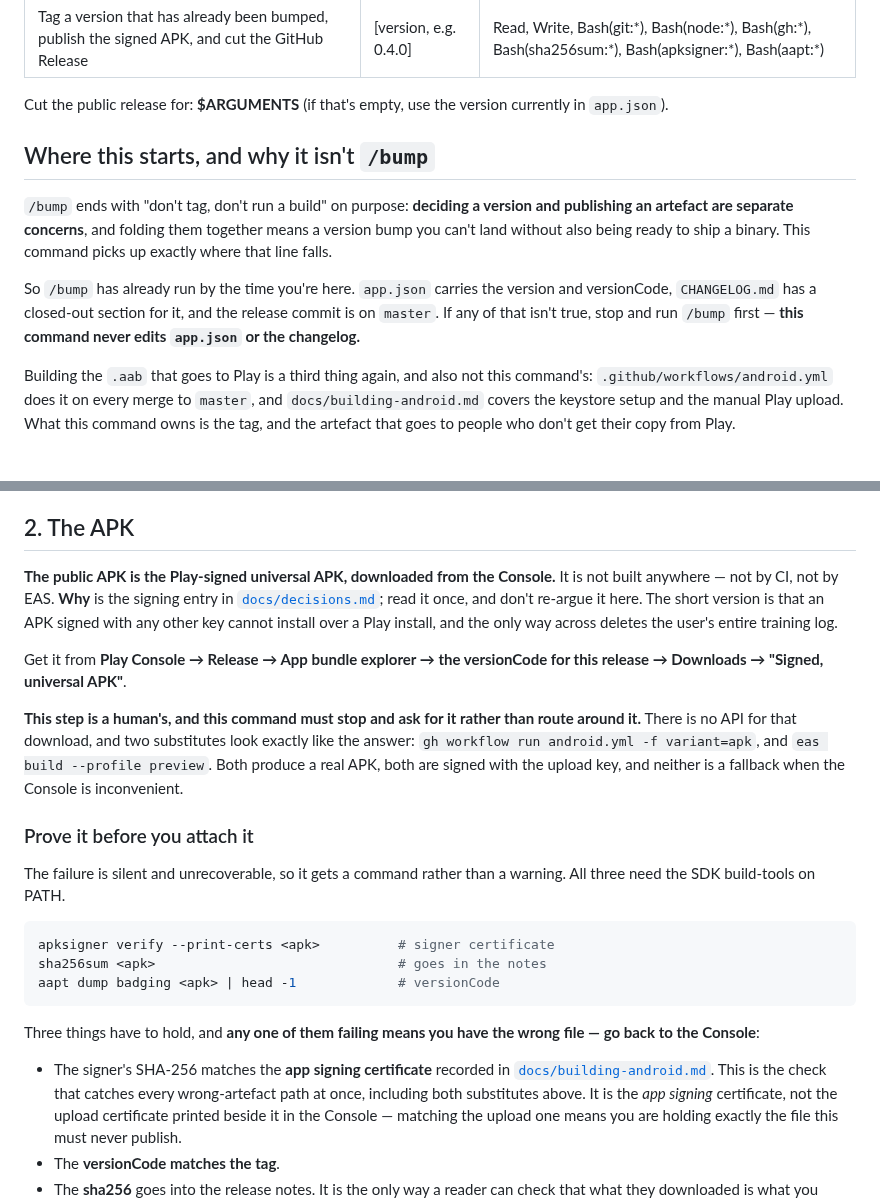
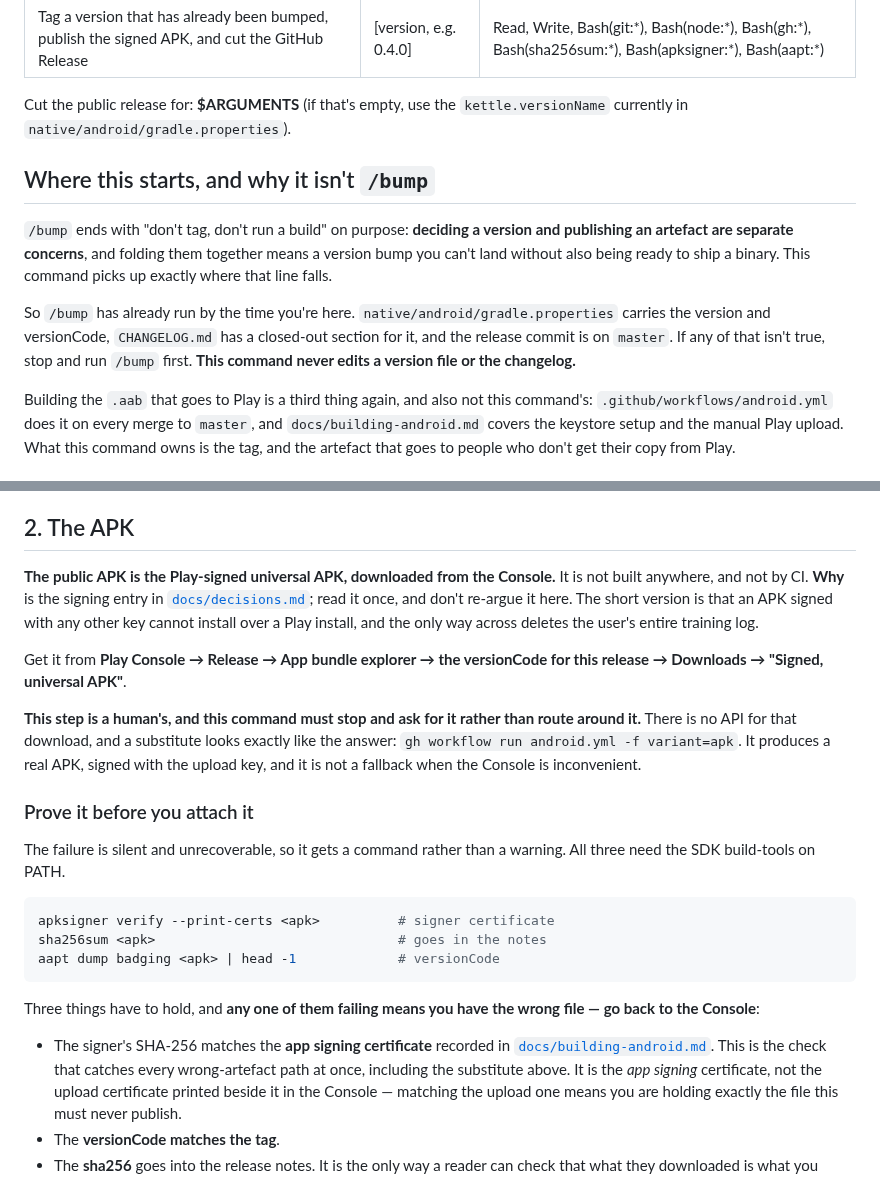
Before and after one commit to celsaad/kettle, a Markdown page: .claude/commands/release.md, 2 parts joined by grey strips. Rendered like a GitHub page.

```diff
--- a/.claude/commands/release.md
+++ b/.claude/commands/release.md
@@ -4,7 +4,8 @@ argument-hint: "[version, e.g. 0.4.0]"
 allowed-tools: Read, Write, Bash(git:*), Bash(node:*), Bash(gh:*), Bash(sha256sum:*), Bash(apksigner:*), Bash(aapt:*)
 ---
 
-Cut the public release for: **$ARGUMENTS** (if that's empty, use the version currently in `app.json`).
+Cut the public release for: **$ARGUMENTS** (if that's empty, use the `kettle.versionName` currently in
+`native/android/gradle.properties`).
 
 ## Where this starts, and why it isn't `/bump`
 
@@ -12,9 +13,10 @@ Cut the public release for: **$ARGUMENTS** (if that's empty, use the version cur
 artefact are separate concerns**, and folding them together means a version bump you can't land
 without also being ready to ship a binary. This command picks up exactly where that line falls.
 
-So `/bump` has already run by the time you're here. `app.json` carries the version and versionCode,
-`CHANGELOG.md` has a closed-out section for it, and the release commit is on `master`. If any of that
-isn't true, stop and run `/bump` first — **this command never edits `app.json` or the changelog.**
+So `/bump` has already run by the time you're here. `native/android/gradle.properties` carries the
+version and versionCode, `CHANGELOG.md` has a closed-out section for it, and the release commit is on
+`master`. If any of that isn't true, stop and run `/bump` first. **This command never edits a version
+file or the changelog.**
 
 Building the `.aab` that goes to Play is a third thing again, and also not this command's:
 `.github/workflows/android.yml` does it on every merge to `master`, and `docs/building-android.md`
@@ -39,7 +41,7 @@ that's already pushed; a mistake gets a new version, not a moved tag.
 ## 2. The APK
 
 **The public APK is the Play-signed universal APK, downloaded from the Console.** It is not built
-anywhere — not by CI, not by EAS. **Why** is the signing entry in
+anywhere, and not by CI. **Why** is the signing entry in
 [`docs/decisions.md`](../../docs/decisions.md); read it once, and don't re-argue it here. The short
 version is that an APK signed with any other key cannot install over a Play install, and the only way
 across deletes the user's entire training log.
@@ -48,9 +50,9 @@ Get it from **Play Console → Release → App bundle explorer → the versionCo
 Downloads → "Signed, universal APK"**.
 
 **This step is a human's, and this command must stop and ask for it rather than route around it.**
-There is no API for that download, and two substitutes look exactly like the answer:
-`gh workflow run android.yml -f variant=apk`, and `eas build --profile preview`. Both produce a real
-APK, both are signed with the upload key, and neither is a fallback when the Console is inconvenient.
+There is no API for that download, and a substitute looks exactly like the answer:
+`gh workflow run android.yml -f variant=apk`. It produces a real APK, signed with the upload key, and
+it is not a fallback when the Console is inconvenient.
 
 ### Prove it before you attach it
 
@@ -68,7 +70,7 @@ the Console**:
 
 - The signer's SHA-256 matches the **app signing certificate** recorded in
   [`docs/building-android.md`](../../docs/building-android.md). This is the check that catches every
-  wrong-artefact path at once, including both substitutes above. It is the *app signing* certificate,
+  wrong-artefact path at once, including the substitute above. It is the *app signing* certificate,
   not the upload certificate printed beside it in the Console — matching the upload one means you are
   holding exactly the file this must never publish.
 - The **versionCode matches the tag**.
```
Also changed, not shown: .claude/commands/bump.md (+31 -24 lines).
